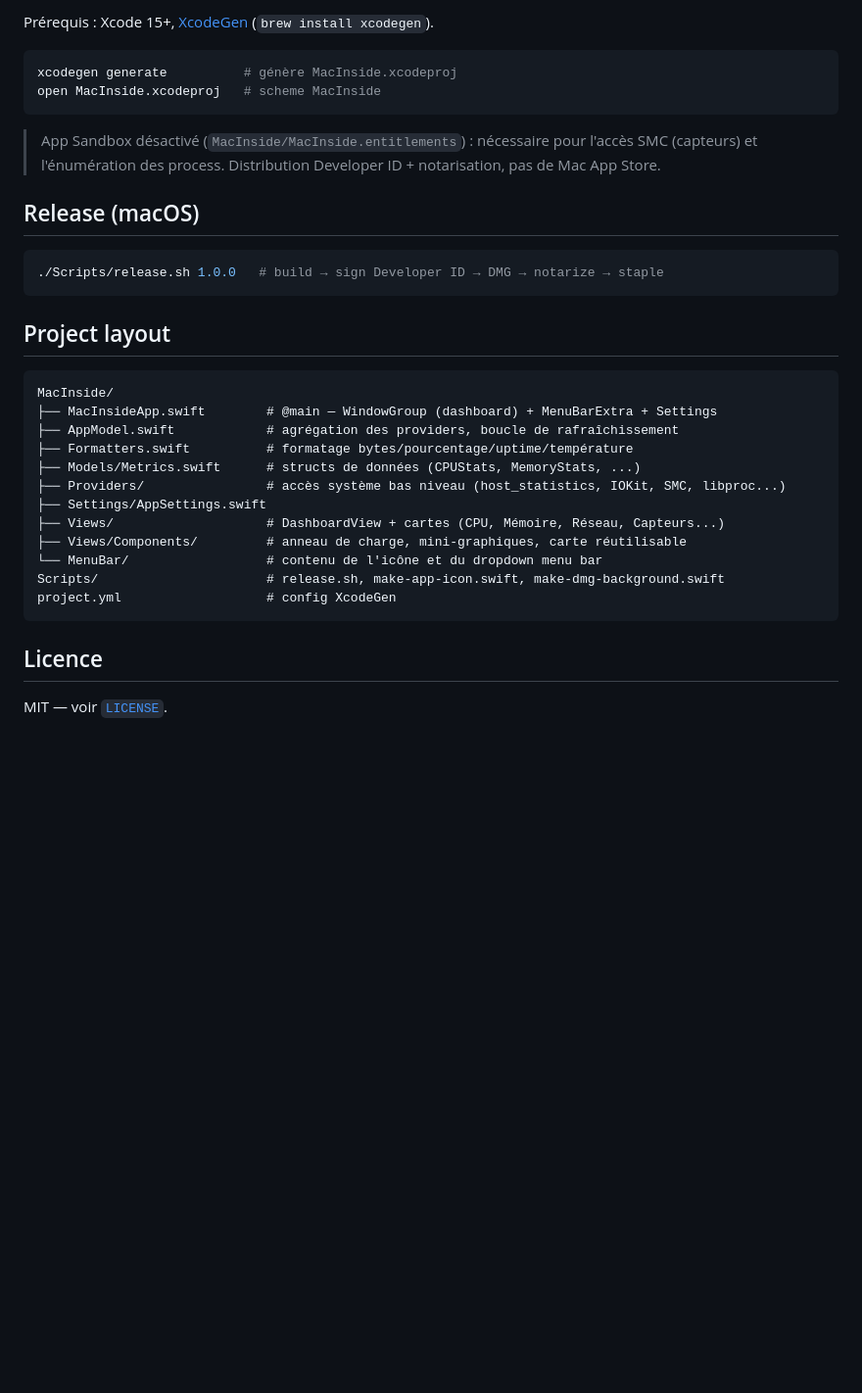
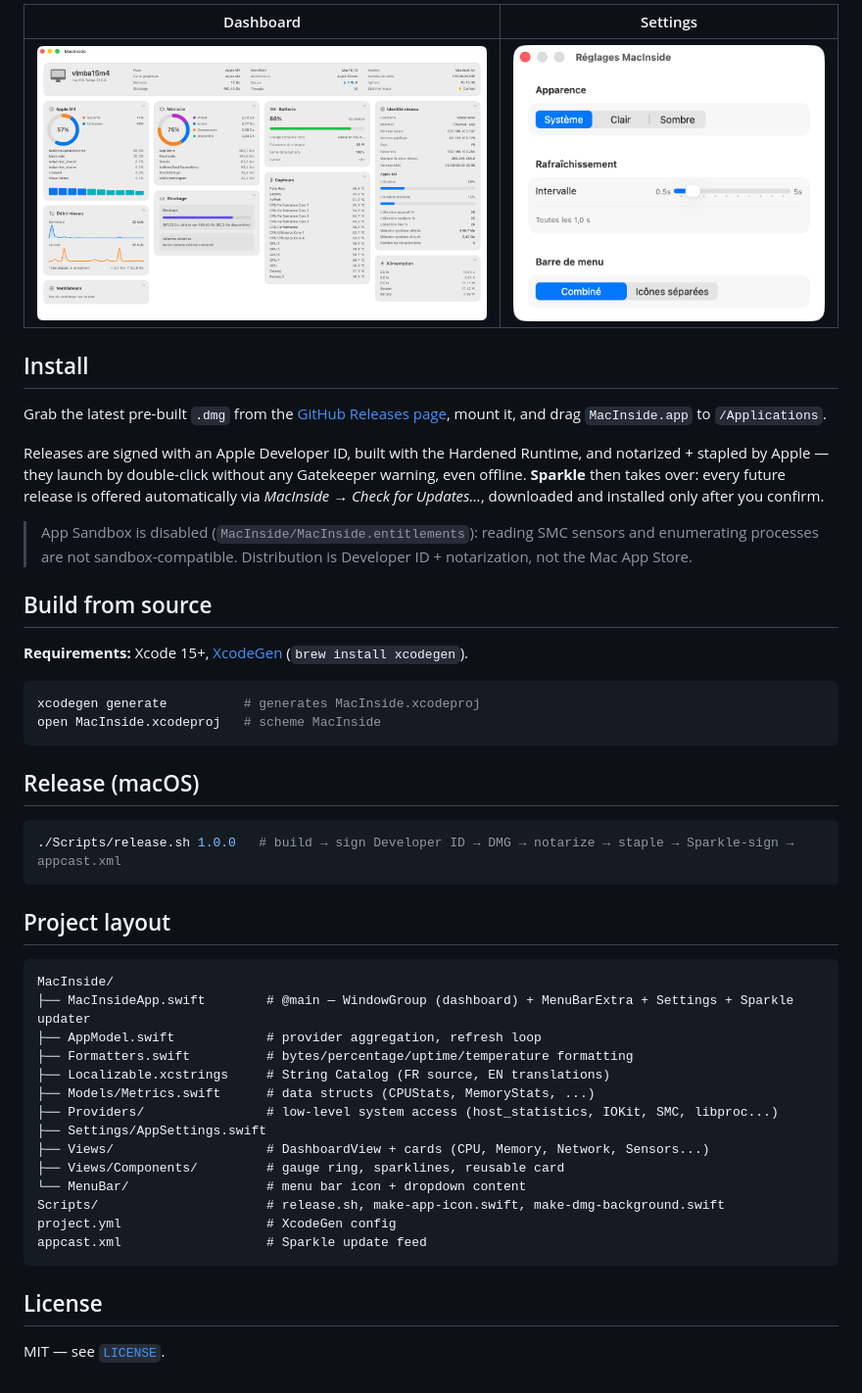
Before and after one commit to vincentlauriat/MacInside, a Markdown page: README.md, the part around the change printed below. Shown: that part at 98% size. Rendered like a GitHub page; pictures changed too: docs/screenshots/dashboard.png (added), docs/screenshots/settings.png (added); blank space fills up the shorter version.

````diff
--- a/README.md
+++ b/README.md
@@ -20,36 +47,50 @@ Tableau de bord système pour macOS — fenêtre dashboard + icône menu bar, fa
 
-Prérequis : Xcode 15+, [XcodeGen](https://github.com/yonaskolb/XcodeGen) (`brew install xcodegen`).
+| Dashboard | Settings |
+| --- | --- |
+| ![Dashboard](docs/screenshots/dashboard.png) | ![Settings](docs/screenshots/settings.png) |
+
+## Install
+
+Grab the latest pre-built `.dmg` from the [GitHub Releases page](https://github.com/vincentlauriat/MacInside/releases/latest), mount it, and drag `MacInside.app` to `/Applications`.
+
+Releases are signed with an Apple Developer ID, built with the Hardened Runtime, and notarized + stapled by Apple — they launch by double-click without any Gatekeeper warning, even offline. **Sparkle** then takes over: every future release is offered automatically via *MacInside → Check for Updates…*, downloaded and installed only after you confirm.
+
+> App Sandbox is disabled (`MacInside/MacInside.entitlements`): reading SMC sensors and enumerating processes are not sandbox-compatible. Distribution is Developer ID + notarization, not the Mac App Store.
+
+## Build from source
+
+**Requirements:** Xcode 15+, [XcodeGen](https://github.com/yonaskolb/XcodeGen) (`brew install xcodegen`).
 
 ```bash
-xcodegen generate          # génère MacInside.xcodeproj
+xcodegen generate          # generates MacInside.xcodeproj
 open MacInside.xcodeproj   # scheme MacInside
 ```
-
-> App Sandbox désactivé (`MacInside/MacInside.entitlements`) : nécessaire pour l'accès SMC (capteurs) et l'énumération des process. Distribution Developer ID + notarisation, pas de Mac App Store.
 
 ## Release (macOS)
 
 ```bash
-./Scripts/release.sh 1.0.0   # build → sign Developer ID → DMG → notarize → staple
+./Scripts/release.sh 1.0.0   # build → sign Developer ID → DMG → notarize → staple → Sparkle-sign → appcast.xml
 ```
 
 ## Project layout
 
 ```
 MacInside/
-├── MacInsideApp.swift        # @main — WindowGroup (dashboard) + MenuBarExtra + Settings
-├── AppModel.swift            # agrégation des providers, boucle de rafraîchissement
-├── Formatters.swift          # formatage bytes/pourcentage/uptime/température
-├── Models/Metrics.swift      # structs de données (CPUStats, MemoryStats, ...)
-├── Providers/                # accès système bas niveau (host_statistics, IOKit, SMC, libproc...)
+├── MacInsideApp.swift        # @main — WindowGroup (dashboard) + MenuBarExtra + Settings + Sparkle updater
+├── AppModel.swift            # provider aggregation, refresh loop
+├── Formatters.swift          # bytes/percentage/uptime/temperature formatting
+├── Localizable.xcstrings     # String Catalog (FR source, EN translations)
+├── Models/Metrics.swift      # data structs (CPUStats, MemoryStats, ...)
+├── Providers/                # low-level system access (host_statistics, IOKit, SMC, libproc...)
 ├── Settings/AppSettings.swift
-├── Views/                    # DashboardView + cartes (CPU, Mémoire, Réseau, Capteurs...)
-├── Views/Components/         # anneau de charge, mini-graphiques, carte réutilisable
-└── MenuBar/                  # contenu de l'icône et du dropdown menu bar
+├── Views/                    # DashboardView + cards (CPU, Memory, Network, Sensors...)
+├── Views/Components/         # gauge ring, sparklines, reusable card
+└── MenuBar/                  # menu bar icon + dropdown content
 Scripts/                      # release.sh, make-app-icon.swift, make-dmg-background.swift
-project.yml                   # config XcodeGen
+project.yml                   # XcodeGen config
+appcast.xml                   # Sparkle update feed
 ```
 
-## Licence
+## License
 
-MIT — voir [`LICENSE`](LICENSE).
+MIT — see [`LICENSE`](LICENSE).
````
Also changed, not shown: other parts of README.md (+40 -13 lines).
